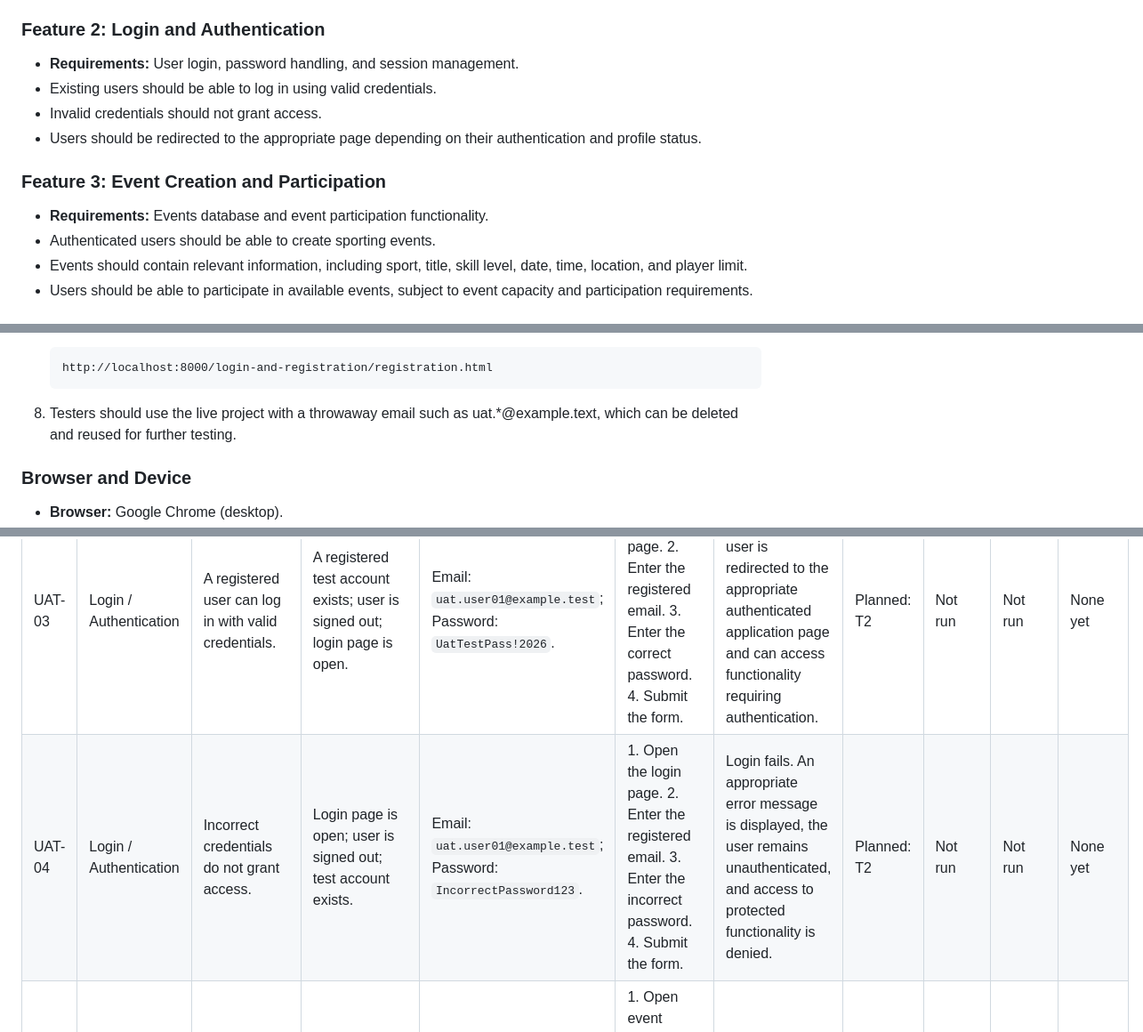
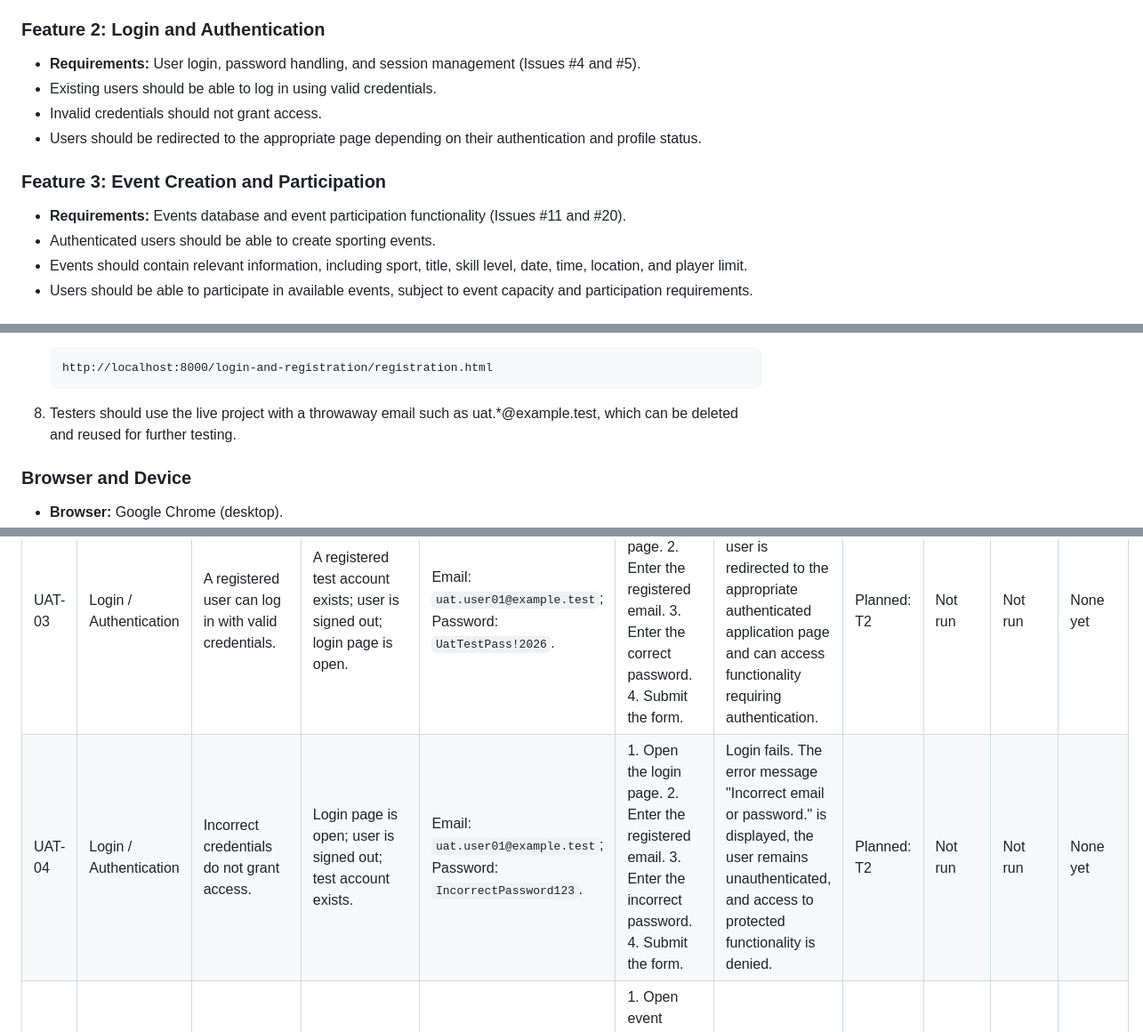
Before and after one commit to TcDouble/Pickup-Finder, a Markdown page: milestones/uat-plan.md, 3 parts joined by grey strips. Shown at 89% size. Rendered like a GitHub page.

Commit message:
Update Lab 10 UAT plan

````diff
--- a/milestones/uat-plan.md
+++ b/milestones/uat-plan.md
@@ -18,13 +18,13 @@ This UAT plan evaluates three major features of Pickup-Finder to determine wheth
 - Account information should be stored in Firebase Authentication and Cloud Firestore.
 
 ### Feature 2: Login and Authentication
-- **Requirements:** User login, password handling, and session management.
+- **Requirements:** User login, password handling, and session management (Issues #4 and #5).
 - Existing users should be able to log in using valid credentials.
 - Invalid credentials should not grant access.
 - Users should be redirected to the appropriate page depending on their authentication and profile status.
 
 ### Feature 3: Event Creation and Participation
-- **Requirements:** Events database and event participation functionality.
+- **Requirements:** Events database and event participation functionality (Issues #11 and #20).
 - Authenticated users should be able to create sporting events.
 - Events should contain relevant information, including sport, title, skill level, date, time, location, and player limit.
 - Users should be able to participate in available events, subject to event capacity and participation requirements.
@@ -82,7 +82,7 @@ This UAT plan evaluates three major features of Pickup-Finder to determine wheth
    http://localhost:8000/login-and-registration/registration.html
    ```
 
-8. Testers should use the live project with a throwaway email such as uat.*@example.text, which can be deleted and reused for further testing.
+8. Testers should use the live project with a throwaway email such as uat.*@example.test, which can be deleted and reused for further testing.
 
 ### Browser and Device
 
@@ -145,5 +145,5 @@ All tests are initially marked **Not run**. Actual results and issues will be re
 | UAT-01 | Account registration / Issue #4 | A user can create an account using valid credentials and profile information. | Registration page is open; user is signed out. | Email: `uat.user01@example.test`; Password: `UatTestPass!2026`; Display name: `UAT User 01`; City: `Boulder`; Sport: `Basketball`. | 1. Open registration. 2. Enter the provided credentials. 3. Enter profile information. 4. Submit the form. | Registration succeeds. A Firebase Authentication account is created, a corresponding Firestore user profile is saved, and the user is redirected to the appropriate application page. | Planned: T1 | Not run | Not run | None yet |
 | UAT-02 | Account registration / Issue #5 | Incomplete registration information does not create an account. | Registration page is open; user is signed out. | Email: `uat.user02@example.test`; Password: blank; Display name: `UAT User 02`; City: `Boulder`. | 1. Open registration. 2. Enter the email and display name. 3. Leave the password blank. 4. Submit the form. | Registration is rejected. Feedback identifies the missing password, no authenticated account is created, and the user remains on the registration page. | Planned: T1 | Not run | Not run | None yet |
 | UAT-03 | Login / Authentication | A registered user can log in with valid credentials. | A registered test account exists; user is signed out; login page is open. | Email: `uat.user01@example.test`; Password: `UatTestPass!2026`. | 1. Open the login page. 2. Enter the registered email. 3. Enter the correct password. 4. Submit the form. | Authentication succeeds. The user is redirected to the appropriate authenticated application page and can access functionality requiring authentication. | Planned: T2 | Not run | Not run | None yet |
-| UAT-04 | Login / Authentication | Incorrect credentials do not grant access. | Login page is open; user is signed out; test account exists. | Email: `uat.user01@example.test`; Password: `IncorrectPassword123`. | 1. Open the login page. 2. Enter the registered email. 3. Enter the incorrect password. 4. Submit the form. | Login fails. An appropriate error message is displayed, the user remains unauthenticated, and access to protected functionality is denied. | Planned: T2 | Not run | Not run | None yet |
+| UAT-04 | Login / Authentication | Incorrect credentials do not grant access. | Login page is open; user is signed out; test account exists. | Email: `uat.user01@example.test`; Password: `IncorrectPassword123`. | 1. Open the login page. 2. Enter the registered email. 3. Enter the incorrect password. 4. Submit the form. | Login fails. The error message "Incorrect email or password." is displayed, the user remains unauthenticated, and access to protected functionality is denied. | Planned: T2 | Not run | Not run | None yet |
 | UAT-05 | Event creation / Events database | An authenticated user can create an event with valid information. | User is logged in; event creation page is accessible; Firebase services are available. | Sport: Basketball; Title: `UAT Basketball Game`; Skill level: Casual; Start: `2026-11-20 18:00`; End: `2026-11-20 19:00`; Location: `University of Colorado Boulder`; Player limit: `10`. | 1. Open event creation. 2. Select basketball. 3. Enter the event title. 4. Select casual skill level. 5. Enter the start and end times. 6. Enter the location. 7. Set the player limit to 10. 8. Submit the event. | Event creation succeeds. The event is saved in Firestore with the supplied information, the authenticated user is recorded as its host and initial participant, and the event appears in the available event listings. | Planned: T3 | Not run | Not run | None yet |
````
Also changed, not shown: other parts of milestones/uat-plan.md (+1 -1 lines).
